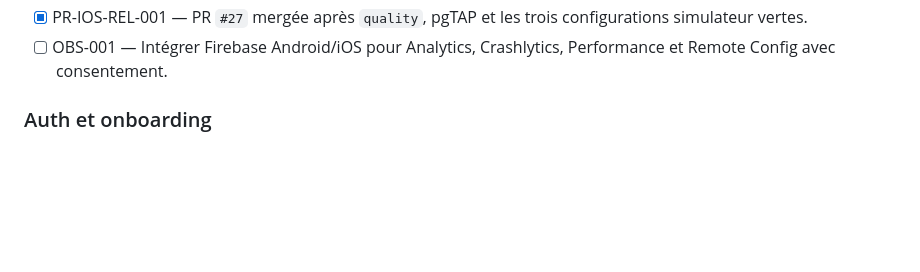
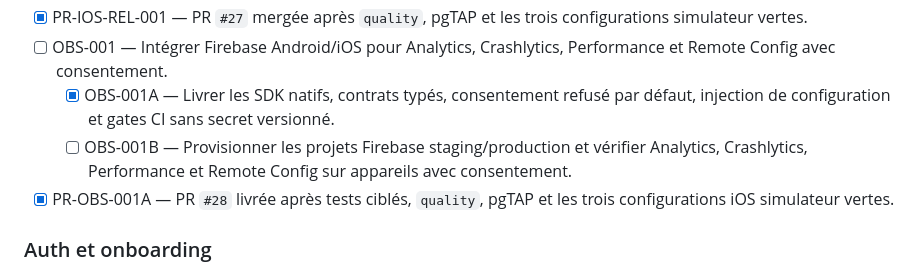
Before and after one commit to urbainmorel/KWABOR, a Markdown page: BACKLOG.md, the part around the change. GitHub-like rendering; blank space fills up the shorter version.

```diff
--- a/BACKLOG.md
+++ b/BACKLOG.md
@@ -58,6 +58,9 @@ Feuille de route et gates : [docs/v1-production-delivery.md](docs/v1-production-
 - [x] IOS-REL-001 — Ajouter configurations Xcode, entitlements, Privacy Manifest, assets et signature injectée.
 - [x] PR-IOS-REL-001 — PR `#27` mergée après `quality`, pgTAP et les trois configurations simulateur vertes.
 - [ ] OBS-001 — Intégrer Firebase Android/iOS pour Analytics, Crashlytics, Performance et Remote Config avec consentement.
+  - [x] OBS-001A — Livrer les SDK natifs, contrats typés, consentement refusé par défaut, injection de configuration et gates CI sans secret versionné.
+  - [ ] OBS-001B — Provisionner les projets Firebase staging/production et vérifier Analytics, Crashlytics, Performance et Remote Config sur appareils avec consentement.
+- [x] PR-OBS-001A — PR `#28` livrée après tests ciblés, `quality`, pgTAP et les trois configurations iOS simulateur vertes.
 
 ### Auth et onboarding
 
```
Also changed, not shown: PROJECT_STATE.md (+12 -3 lines).
